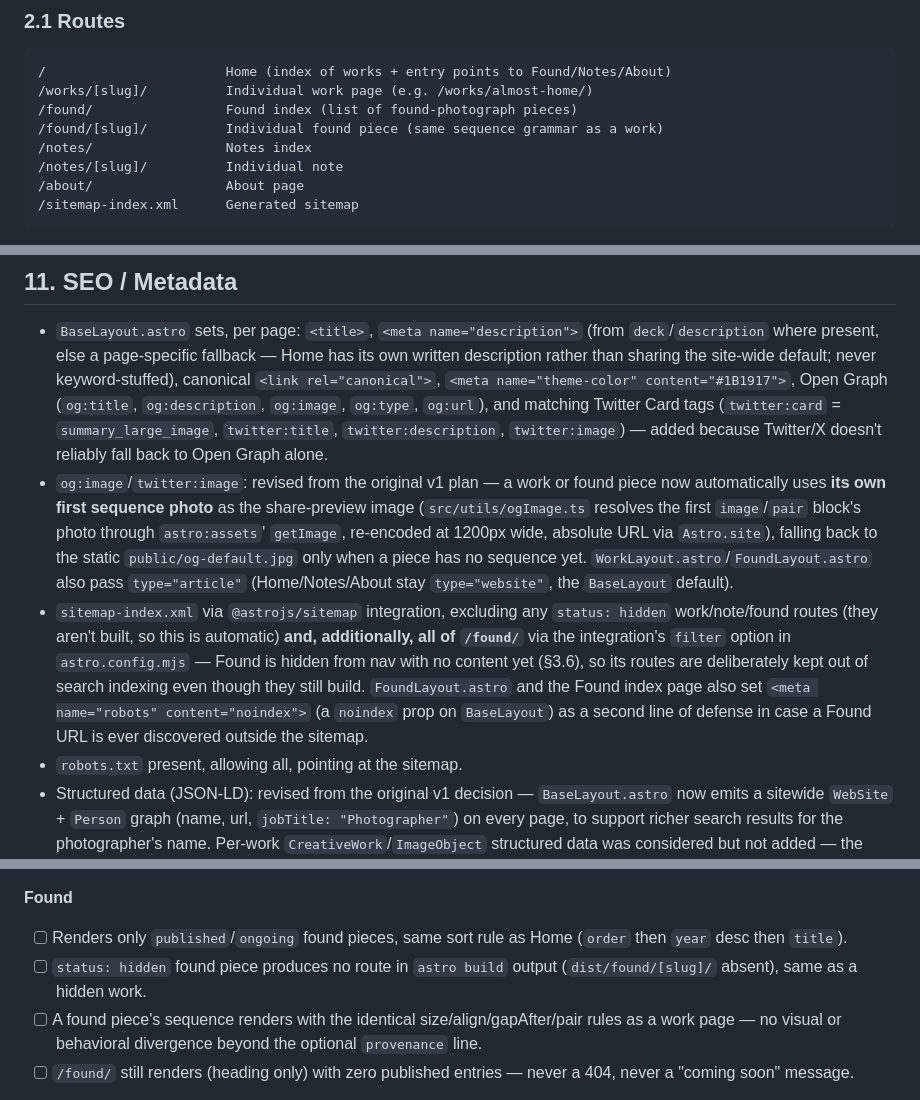
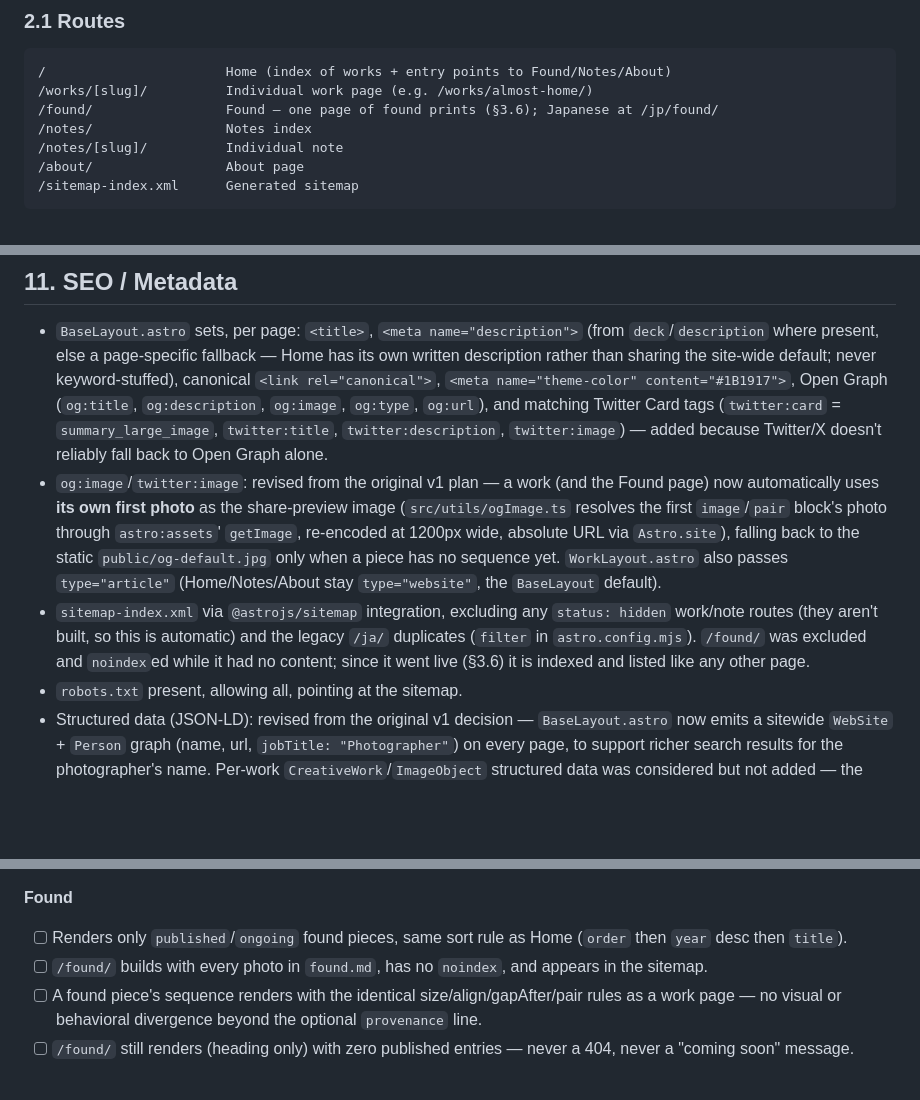
Before and after one commit to Nicolakacha/personal-website, a Markdown page: spec.md, 3 parts joined by grey strips. Rendered like a GitHub page; blank space fills up the shorter version.

````diff
--- a/spec.md
+++ b/spec.md
@@ -45,8 +45,7 @@ If a genuinely interactive widget is needed later, Astro's islands architecture
 ```
 /                       Home (index of works + entry points to Found/Notes/About)
 /works/[slug]/          Individual work page (e.g. /works/almost-home/)
-/found/                 Found index (list of found-photograph pieces)
-/found/[slug]/          Individual found piece (same sequence grammar as a work)
+/found/                 Found — one page of found prints (§3.6); Japanese at /jp/found/
 /notes/                 Notes index
 /notes/[slug]/          Individual note
 /about/                 About page
@@ -821,8 +814,8 @@ Using Astro's built-in `astro:assets` (Sharp-based) image service:
 ## 11. SEO / Metadata
 
 - `BaseLayout.astro` sets, per page: `<title>`, `<meta name="description">` (from `deck`/`description` where present, else a page-specific fallback — Home has its own written description rather than sharing the site-wide default; never keyword-stuffed), canonical `<link rel="canonical">`, `<meta name="theme-color" content="#1B1917">`, Open Graph (`og:title`, `og:description`, `og:image`, `og:type`, `og:url`), and matching Twitter Card tags (`twitter:card` = `summary_large_image`, `twitter:title`, `twitter:description`, `twitter:image`) — added because Twitter/X doesn't reliably fall back to Open Graph alone.
-- `og:image`/`twitter:image`: revised from the original v1 plan — a work or found piece now automatically uses **its own first sequence photo** as the share-preview image (`src/utils/ogImage.ts` resolves the first `image`/`pair` block's photo through `astro:assets`' `getImage`, re-encoded at 1200px wide, absolute URL via `Astro.site`), falling back to the static `public/og-default.jpg` only when a piece has no sequence yet. `WorkLayout.astro`/`FoundLayout.astro` also pass `type="article"` (Home/Notes/About stay `type="website"`, the `BaseLayout` default).
-- `sitemap-index.xml` via `@astrojs/sitemap` integration, excluding any `status: hidden` work/note/found routes (they aren't built, so this is automatic) **and, additionally, all of `/found/`** via the integration's `filter` option in `astro.config.mjs` — Found is hidden from nav with no content yet (§3.6), so its routes are deliberately kept out of search indexing even though they still build. `FoundLayout.astro` and the Found index page also set `<meta name="robots" content="noindex">` (a `noindex` prop on `BaseLayout`) as a second line of defense in case a Found URL is ever discovered outside the sitemap.
+- `og:image`/`twitter:image`: revised from the original v1 plan — a work (and the Found page) now automatically uses **its own first photo** as the share-preview image (`src/utils/ogImage.ts` resolves the first `image`/`pair` block's photo through `astro:assets`' `getImage`, re-encoded at 1200px wide, absolute URL via `Astro.site`), falling back to the static `public/og-default.jpg` only when a piece has no sequence yet. `WorkLayout.astro` also passes `type="article"` (Home/Notes/About stay `type="website"`, the `BaseLayout` default).
+- `sitemap-index.xml` via `@astrojs/sitemap` integration, excluding any `status: hidden` work/note routes (they aren't built, so this is automatic) and the legacy `/ja/` duplicates (`filter` in `astro.config.mjs`). `/found/` was excluded and `noindex`ed while it had no content; since it went live (§3.6) it is indexed and listed like any other page.
 - `robots.txt` present, allowing all, pointing at the sitemap.
 - Structured data (JSON-LD): revised from the original v1 decision — `BaseLayout.astro` now emits a sitewide `WebSite` + `Person` graph (name, url, `jobTitle: "Photographer"`) on every page, to support richer search results for the photographer's name. Per-work `CreativeWork`/`ImageObject` structured data was considered but not added — the marginal SEO value didn't justify the added complexity given the per-work OG image already covers the main sharing use case.
 
@@ -879,7 +872,7 @@ Codex must **not** implement any of the following, even if they seem like natura
 
 **Found**
 - [ ] Renders only `published`/`ongoing` found pieces, same sort rule as Home (`order` then `year` desc then `title`).
-- [ ] `status: hidden` found piece produces no route in `astro build` output (`dist/found/[slug]/` absent), same as a hidden work.
+- [ ] `/found/` builds with every photo in `found.md`, has no `noindex`, and appears in the sitemap.
 - [ ] A found piece's sequence renders with the identical size/align/gapAfter/pair rules as a work page — no visual or behavioral divergence beyond the optional `provenance` line.
 - [ ] `/found/` still renders (heading only) with zero published entries — never a 404, never a "coming soon" message.
 
````
Also changed, not shown: other parts of spec.md (+30 -36 lines).
